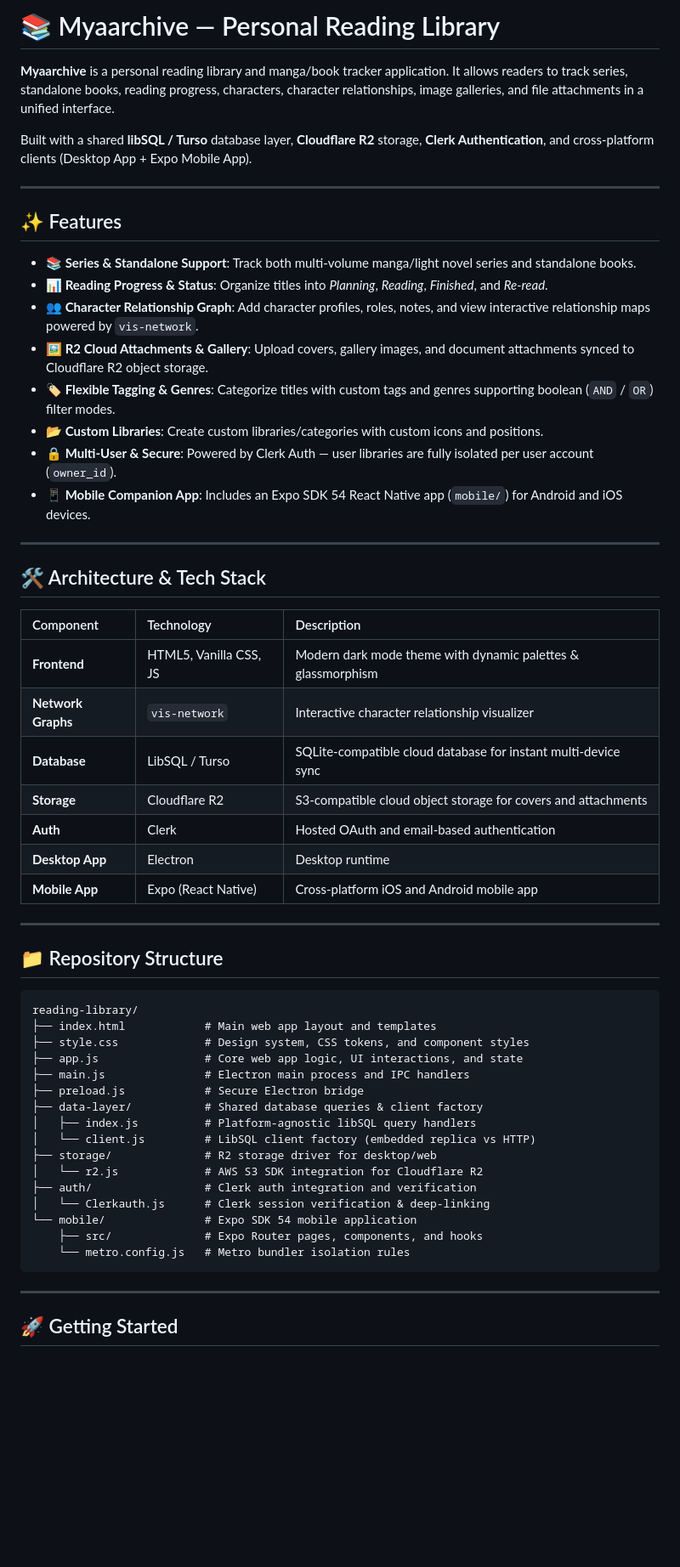
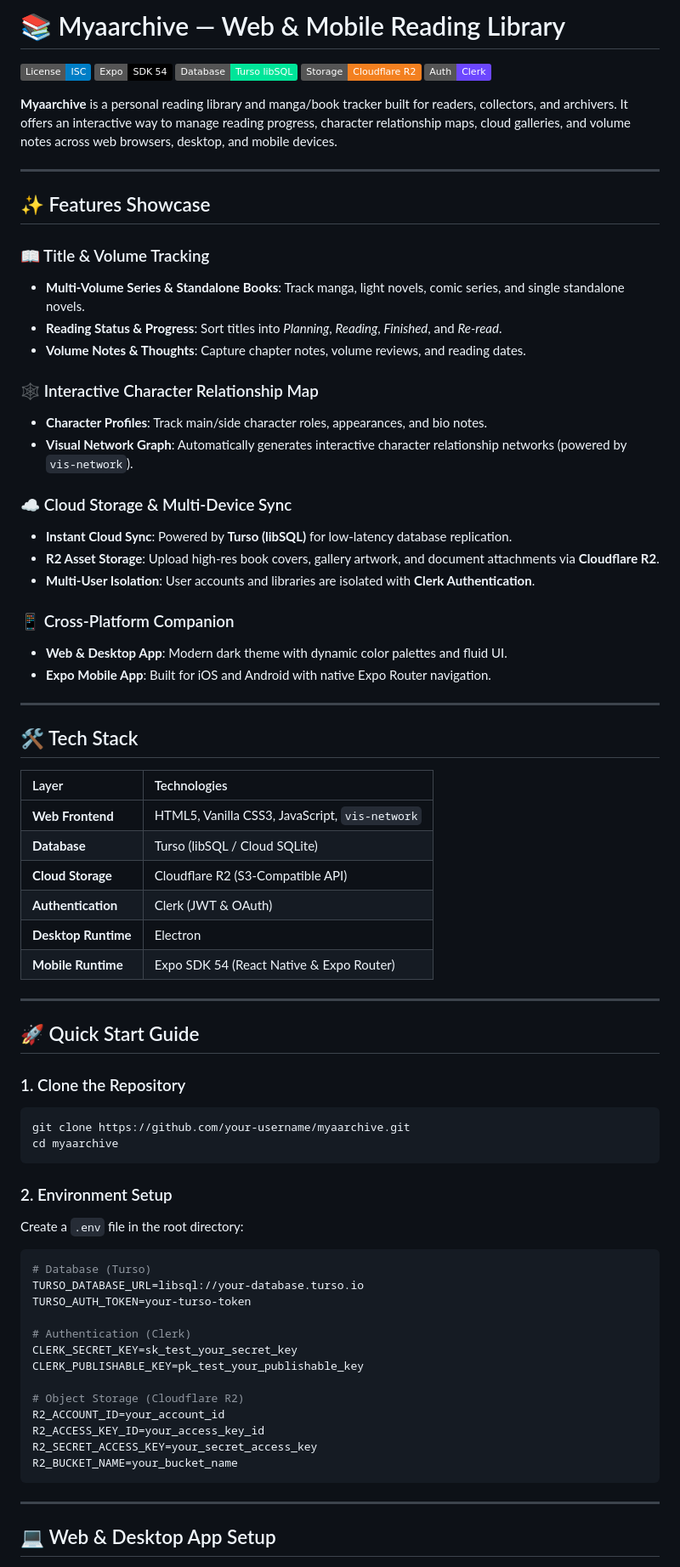
Before and after one commit to zy-anne/Myaarchive, a Markdown page: README.md, the part around one of its changes. Shown at 85% size. Rendered like a GitHub page; badges without logos; blank space fills up the shorter version.

Commit message:
Revise README for Myaarchive
Updated project description and features in README.

````diff
--- a/README.md
+++ b/README.md
@@ -1,60 +1,80 @@
-# 📚 Myaarchive — Personal Reading Library
+# 📚 Myaarchive — Web & Mobile Reading Library
 
-**Myaarchive** is a personal reading library and manga/book tracker application. It allows readers to track series, standalone books, reading progress, characters, character relationships, image galleries, and file attachments in a unified interface.
+[![License: ISC](https://img.shields.io/badge/License-ISC-blue.svg)](https://opensource.org/licenses/ISC)
+[![Expo SDK](https://img.shields.io/badge/Expo-SDK_54-000000.svg?logo=expo)](https://expo.dev)
+[![Turso Database](https://img.shields.io/badge/Database-Turso_libSQL-00E599.svg)](https://turso.tech)
+[![Cloudflare R2](https://img.shields.io/badge/Storage-Cloudflare_R2-F38020.svg?logo=cloudflare)](https://www.cloudflare.com)
+[![Clerk Auth](https://img.shields.io/badge/Auth-Clerk-6C47FF.svg?logo=clerk)](https://clerk.com)
 
-Built with a shared **libSQL / Turso** database layer, **Cloudflare R2** storage, **Clerk Authentication**, and cross-platform clients (Desktop App + Expo Mobile App).
+**Myaarchive** is a personal reading library and manga/book tracker built for readers, collectors, and archivers. It offers an interactive way to manage reading progress, character relationship maps, cloud galleries, and volume notes across web browsers, desktop, and mobile devices.
 
 ---
 
-## ✨ Features
+## ✨ Features Showcase
 
-- **📚 Series & Standalone Support**: Track both multi-volume manga/light novel series and standalone books.
-- **📊 Reading Progress & Status**: Organize titles into *Planning*, *Reading*, *Finished*, and *Re-read*.
-- **👥 Character Relationship Graph**: Add character profiles, roles, notes, and view interactive relationship maps powered by `vis-network`.
-- **🖼️ R2 Cloud Attachments & Gallery**: Upload covers, gallery images, and document attachments synced to Cloudflare R2 object storage.
-- **🏷️ Flexible Tagging & Genres**: Categorize titles with custom tags and genres supporting boolean (`AND` / `OR`) filter modes.
-- **📂 Custom Libraries**: Create custom libraries/categories with custom icons and positions.
-- **🔒 Multi-User & Secure**: Powered by Clerk Auth — user libraries are fully isolated per user account (`owner_id`).
-- **📱 Mobile Companion App**: Includes an Expo SDK 54 React Native app (`mobile/`) for Android and iOS devices.
+### 📖 Title & Volume Tracking
+- **Multi-Volume Series & Standalone Books**: Track manga, light novels, comic series, and single standalone novels.
+- **Reading Status & Progress**: Sort titles into *Planning*, *Reading*, *Finished*, and *Re-read*.
+- **Volume Notes & Thoughts**: Capture chapter notes, volume reviews, and reading dates.
+
+### 🕸️ Interactive Character Relationship Map
+- **Character Profiles**: Track main/side character roles, appearances, and bio notes.
+- **Visual Network Graph**: Automatically generates interactive character relationship networks (powered by `vis-network`).
+
+### ☁️ Cloud Storage & Multi-Device Sync
+- **Instant Cloud Sync**: Powered by **Turso (libSQL)** for low-latency database replication.
+- **R2 Asset Storage**: Upload high-res book covers, gallery artwork, and document attachments via **Cloudflare R2**.
+- **Multi-User Isolation**: User accounts and libraries are isolated with **Clerk Authentication**.
+
+### 📱 Cross-Platform Companion
+- **Web & Desktop App**: Modern dark theme with dynamic color palettes and fluid UI.
+- **Expo Mobile App**: Built for iOS and Android with native Expo Router navigation.
 
 ---
 
-## 🛠️ Architecture & Tech Stack
+## 🛠️ Tech Stack
 
-| Component | Technology | Description |
-| :--- | :--- | :--- |
-| **Frontend** | HTML5, Vanilla CSS, JS | Modern dark mode theme with dynamic palettes & glassmorphism |
-| **Network Graphs** | `vis-network` | Interactive character relationship visualizer |
-| **Database** | LibSQL / Turso | SQLite-compatible cloud database for instant multi-device sync |
-| **Storage** | Cloudflare R2 | S3-compatible cloud object storage for covers and attachments |
-| **Auth** | Clerk | Hosted OAuth and email-based authentication |
-| **Desktop App** | Electron | Desktop runtime |
-| **Mobile App** | Expo (React Native) | Cross-platform iOS and Android mobile app |
+| Layer | Technologies |
+| :--- | :--- |
+| **Web Frontend** | HTML5, Vanilla CSS3, JavaScript, `vis-network` |
+| **Database** | Turso (libSQL / Cloud SQLite) |
+| **Cloud Storage** | Cloudflare R2 (S3-Compatible API) |
+| **Authentication** | Clerk (JWT & OAuth) |
+| **Desktop Runtime** | Electron |
+| **Mobile Runtime** | Expo SDK 54 (React Native & Expo Router) |
 
 ---
 
-## 📁 Repository Structure
+## 🚀 Quick Start Guide
 
+### 1. Clone the Repository
+
+```bash
+git clone https://github.com/your-username/myaarchive.git
+cd myaarchive
 ```
-reading-library/
-├── index.html            # Main web app layout and templates
-├── style.css             # Design system, CSS tokens, and component styles
-├── app.js                # Core web app logic, UI interactions, and state
-├── main.js               # Electron main process and IPC handlers
-├── preload.js            # Secure Electron bridge
-├── data-layer/           # Shared database queries & client factory
-│   ├── index.js          # Platform-agnostic libSQL query handlers
-│   └── client.js         # LibSQL client factory (embedded replica vs HTTP)
-├── storage/              # R2 storage driver for desktop/web
-│   └── r2.js             # AWS S3 SDK integration for Cloudflare R2
-├── auth/                 # Clerk auth integration and verification
-│   └── Clerkauth.js      # Clerk session verification & deep-linking
-└── mobile/               # Expo SDK 54 mobile application
-    ├── src/              # Expo Router pages, components, and hooks
-    └── metro.config.js   # Metro bundler isolation rules
+
+### 2. Environment Setup
+
+Create a `.env` file in the root directory:
+
+```env
+# Database (Turso)
+TURSO_DATABASE_URL=libsql://your-database.turso.io
+TURSO_AUTH_TOKEN=your-turso-token
+
+# Authentication (Clerk)
+CLERK_SECRET_KEY=sk_test_your_secret_key
+CLERK_PUBLISHABLE_KEY=pk_test_your_publishable_key
+
+# Object Storage (Cloudflare R2)
+R2_ACCOUNT_ID=your_account_id
+R2_ACCESS_KEY_ID=your_access_key_id
+R2_SECRET_ACCESS_KEY=your_secret_access_key
+R2_BUCKET_NAME=your_bucket_name
 ```
 
 ---
 
-## 🚀 Getting Started
+## 💻 Web & Desktop App Setup
 
````
Also changed, not shown: other parts of README.md (+26 -37 lines).
